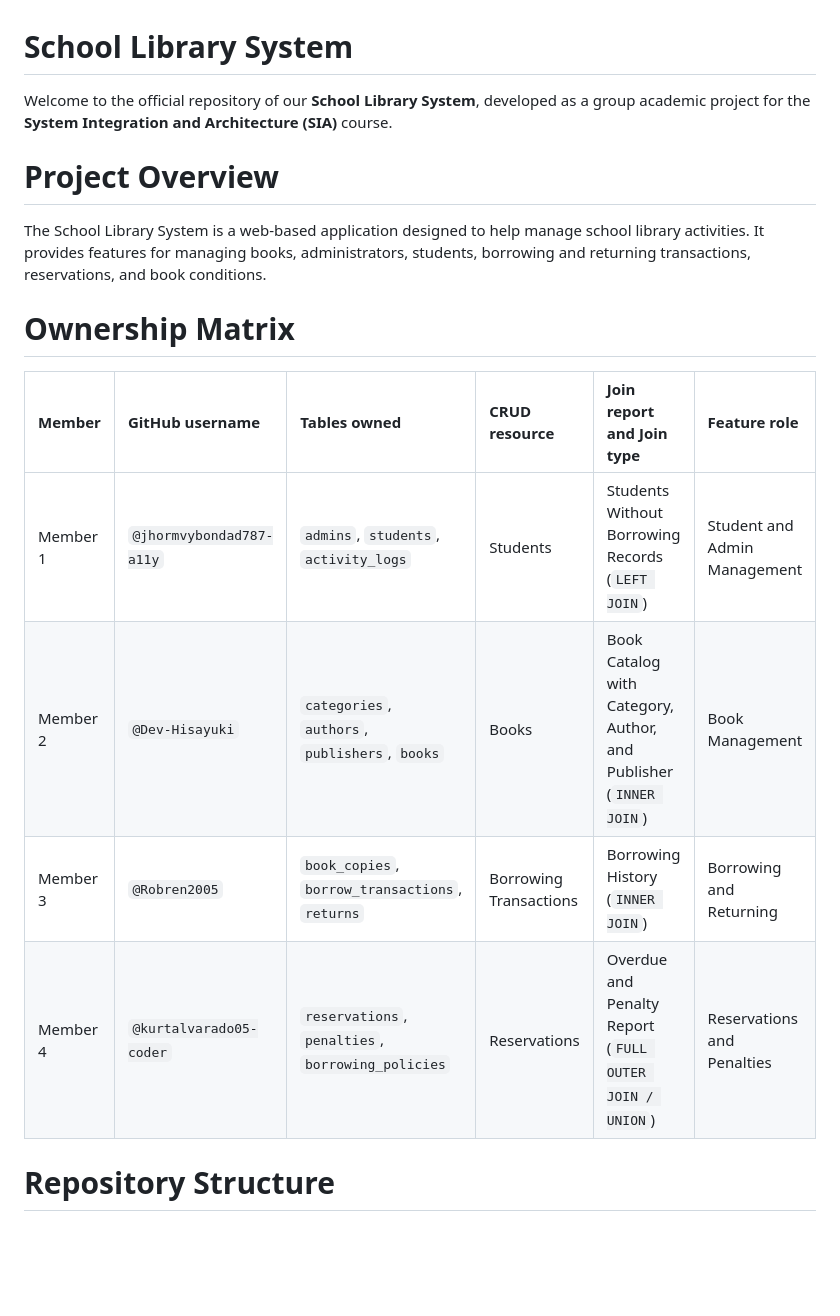
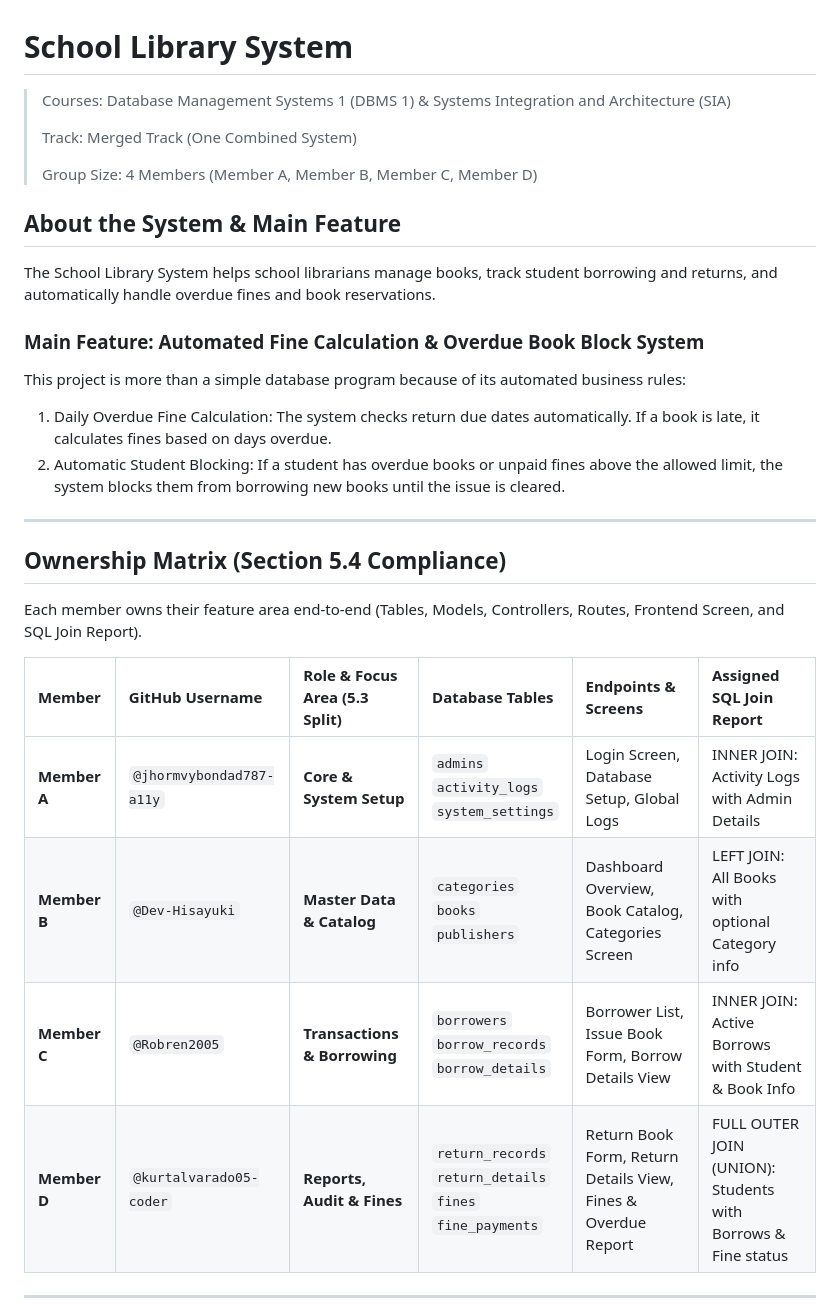
Before and after one commit to Dev-Hisayuki/School-Library-System, a Markdown page: README.md, the part around one of its changes. Drawn GitHub-style; blank space fills up the shorter version.

Commit message:
3rd Update README

```diff
--- a/README.md
+++ b/README.md
@@ -1,19 +1,34 @@
 # School Library System
 
-Welcome to the official repository of our **School Library System**, developed as a group academic project for the **System Integration and Architecture (SIA)** course.
+> Courses: Database Management Systems 1 (DBMS 1) & Systems Integration and Architecture (SIA)
+>
+> Track: Merged Track (One Combined System)
+>
+> Group Size: 4 Members (Member A, Member B, Member C, Member D)
 
-# Project Overview
+## About the System & Main Feature
 
-The School Library System is a web-based application designed to help manage school library activities. It provides features for managing books, administrators, students, borrowing and returning transactions, reservations, and book conditions.
+The School Library System helps school librarians manage books, track student borrowing and returns, and automatically handle overdue fines and book reservations.
 
-# Ownership Matrix
+### Main Feature: Automated Fine Calculation & Overdue Book Block System
 
-| Member | GitHub username | Tables owned | CRUD resource | Join report and Join type | Feature role |
+This project is more than a simple database program because of its automated business rules:
+
+1. Daily Overdue Fine Calculation: The system checks return due dates automatically. If a book is late, it calculates fines based on days overdue.
+2. Automatic Student Blocking: If a student has overdue books or unpaid fines above the allowed limit, the system blocks them from borrowing new books until the issue is cleared.
+
+---
+
+## Ownership Matrix (Section 5.4 Compliance)
+
+Each member owns their feature area end-to-end (Tables, Models, Controllers, Routes, Frontend Screen, and SQL Join Report).
+
+| Member | GitHub Username | Role & Focus Area (5.3 Split) | Database Tables | Endpoints & Screens | Assigned SQL Join Report |
 | :--- | :--- | :--- | :--- | :--- | :--- |
-| Member 1 | `@jhormvybondad787-a11y` | `admins`, `students`, `activity_logs` | Students | Students Without Borrowing Records (`LEFT JOIN`) | Student and Admin Management |
-| Member 2 | `@Dev-Hisayuki` | `categories`, `authors`, `publishers`, `books` | Books | Book Catalog with Category, Author, and Publisher (`INNER JOIN`) | Book Management |
-| Member 3 | `@Robren2005` | `book_copies`, `borrow_transactions`, `returns` | Borrowing Transactions | Borrowing History (`INNER JOIN`) | Borrowing and Returning |
-| Member 4 | `@kurtalvarado05-coder` | `reservations`, `penalties`, `borrowing_policies` | Reservations | Overdue and Penalty Report (`FULL OUTER JOIN / UNION`) | Reservations and Penalties |
+| **Member A** | `@jhormvybondad787-a11y` | **Core & System Setup** | `admins`<br>`activity_logs`<br>`system_settings` | Login Screen, Database Setup, Global Logs | INNER JOIN: Activity Logs with Admin Details |
+| **Member B** | `@Dev-Hisayuki` | **Master Data & Catalog** | `categories`<br>`books`<br>`publishers` | Dashboard Overview, Book Catalog, Categories Screen | LEFT JOIN: All Books with optional Category info |
+| **Member C** | `@Robren2005` | **Transactions & Borrowing** | `borrowers`<br>`borrow_records`<br>`borrow_details` | Borrower List, Issue Book Form, Borrow Details View | INNER JOIN: Active Borrows with Student & Book Info |
+| **Member D** | `@kurtalvarado05-coder` | **Reports, Audit & Fines** | `return_records`<br>`return_details`<br>`fines`<br>`fine_payments` | Return Book Form, Return Details View, Fines & Overdue Report | FULL OUTER JOIN (UNION): Students with Borrows & Fine status |
 
-# Repository Structure
+---
 
```
Also changed, not shown: other parts of README.md (+85 -36 lines).
